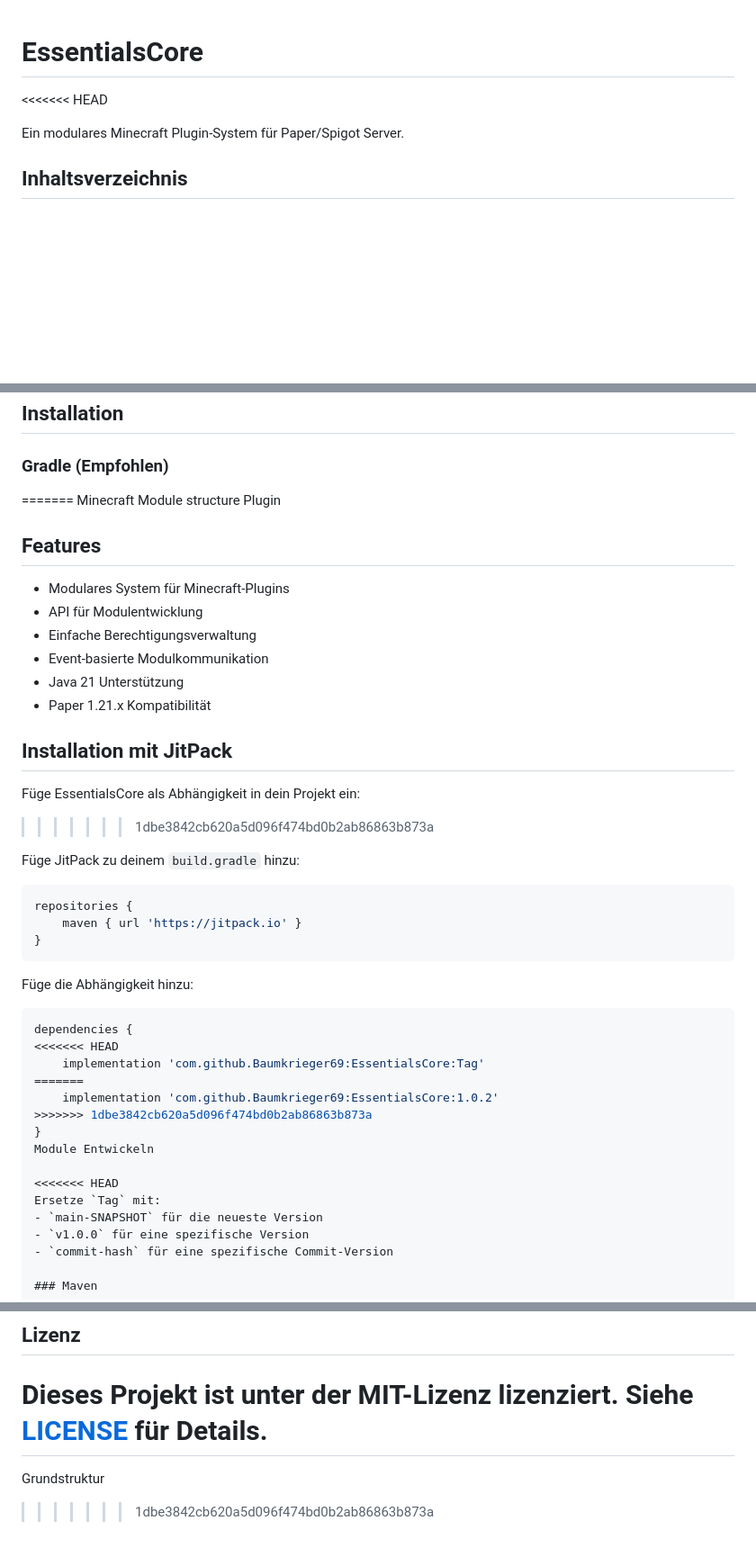
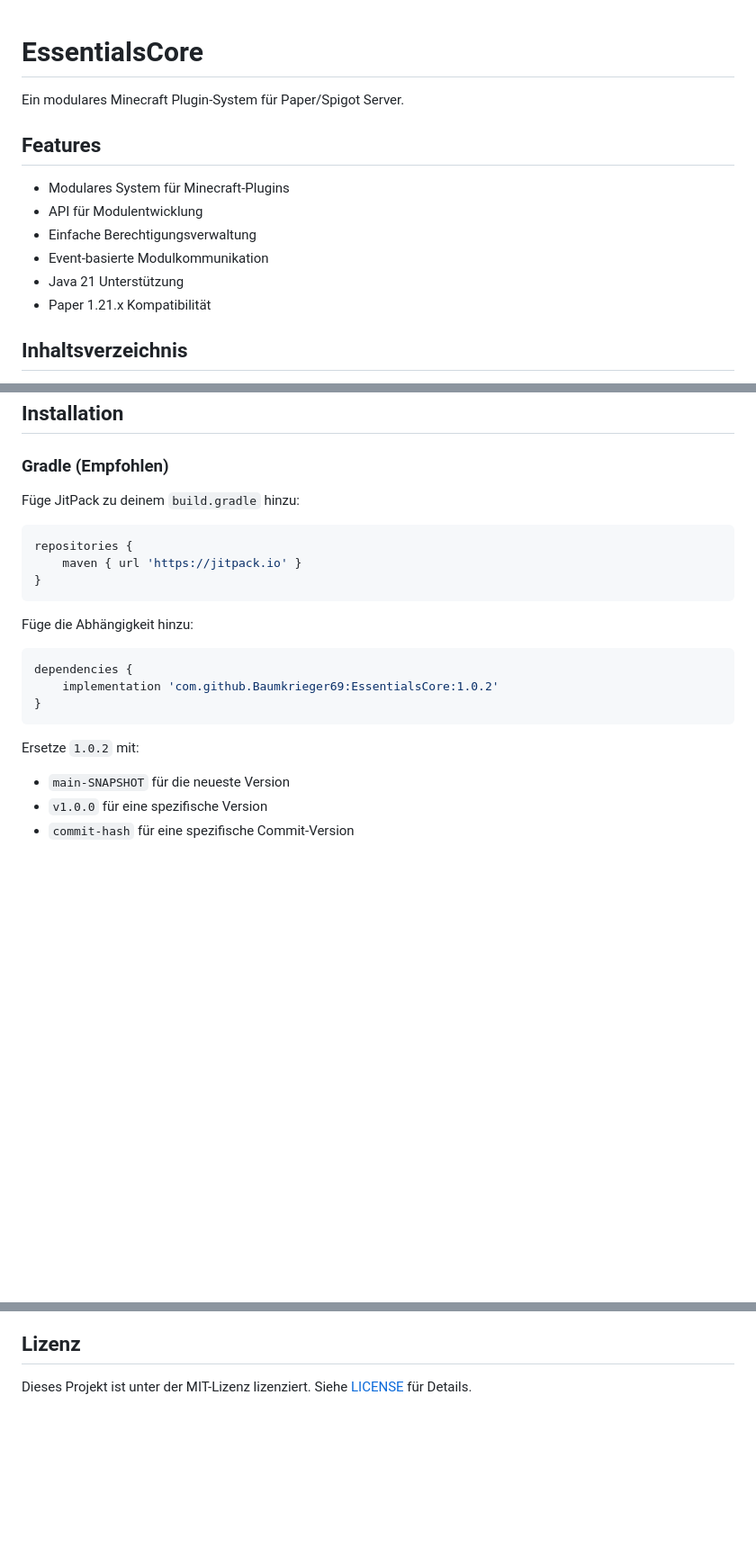
Before and after one commit to Baumkrieger69/EssentialsCore, a Markdown page: README.md, 3 parts joined by grey strips. Shown: that part at 90% size. Drawn GitHub-style; blank space fills up the shorter version.

Commit message:
Konflikte in README.md gelöst

````diff
--- a/README.md
+++ b/README.md
@@ -1,7 +1,15 @@
 # EssentialsCore
-<<<<<<< HEAD
 
 Ein modulares Minecraft Plugin-System für Paper/Spigot Server.
+
+## Features
+
+- Modulares System für Minecraft-Plugins
+- API für Modulentwicklung
+- Einfache Berechtigungsverwaltung
+- Event-basierte Modulkommunikation
+- Java 21 Unterstützung
+- Paper 1.21.x Kompatibilität
 
 ## Inhaltsverzeichnis
 1. [Installation](#installation)
@@ -18,22 +26,6 @@ Ein modulares Minecraft Plugin-System für Paper/Spigot Server.
 ## Installation
 
 ### Gradle (Empfohlen)
-=======
-Minecraft Module structure Plugin
-
-## Features
-
-- Modulares System für Minecraft-Plugins
-- API für Modulentwicklung
-- Einfache Berechtigungsverwaltung
-- Event-basierte Modulkommunikation
-- Java 21 Unterstützung
-- Paper 1.21.x Kompatibilität
-
-## Installation mit JitPack
-
-Füge EssentialsCore als Abhängigkeit in dein Projekt ein:
->>>>>>> 1dbe3842cb620a5d096f474bd0b2ab86863b873a
 
 Füge JitPack zu deinem `build.gradle` hinzu:
 
@@ -47,16 +39,11 @@ Füge die Abhängigkeit hinzu:
 
 ```gradle
 dependencies {
-<<<<<<< HEAD
-    implementation 'com.github.Baumkrieger69:EssentialsCore:Tag'
-=======
     implementation 'com.github.Baumkrieger69:EssentialsCore:1.0.2'
->>>>>>> 1dbe3842cb620a5d096f474bd0b2ab86863b873a
 }
-Module Entwickeln
+```
 
-<<<<<<< HEAD
-Ersetze `Tag` mit:
+Ersetze `1.0.2` mit:
 - `main-SNAPSHOT` für die neueste Version
 - `v1.0.0` für eine spezifische Version
 - `commit-hash` für eine spezifische Commit-Version
@@ -467,6 +454,3 @@ Bei Fragen oder Problemen:
 ## Lizenz
 
 Dieses Projekt ist unter der MIT-Lizenz lizenziert. Siehe [LICENSE](LICENSE) für Details.
-=======
-Grundstruktur
->>>>>>> 1dbe3842cb620a5d096f474bd0b2ab86863b873a
````
